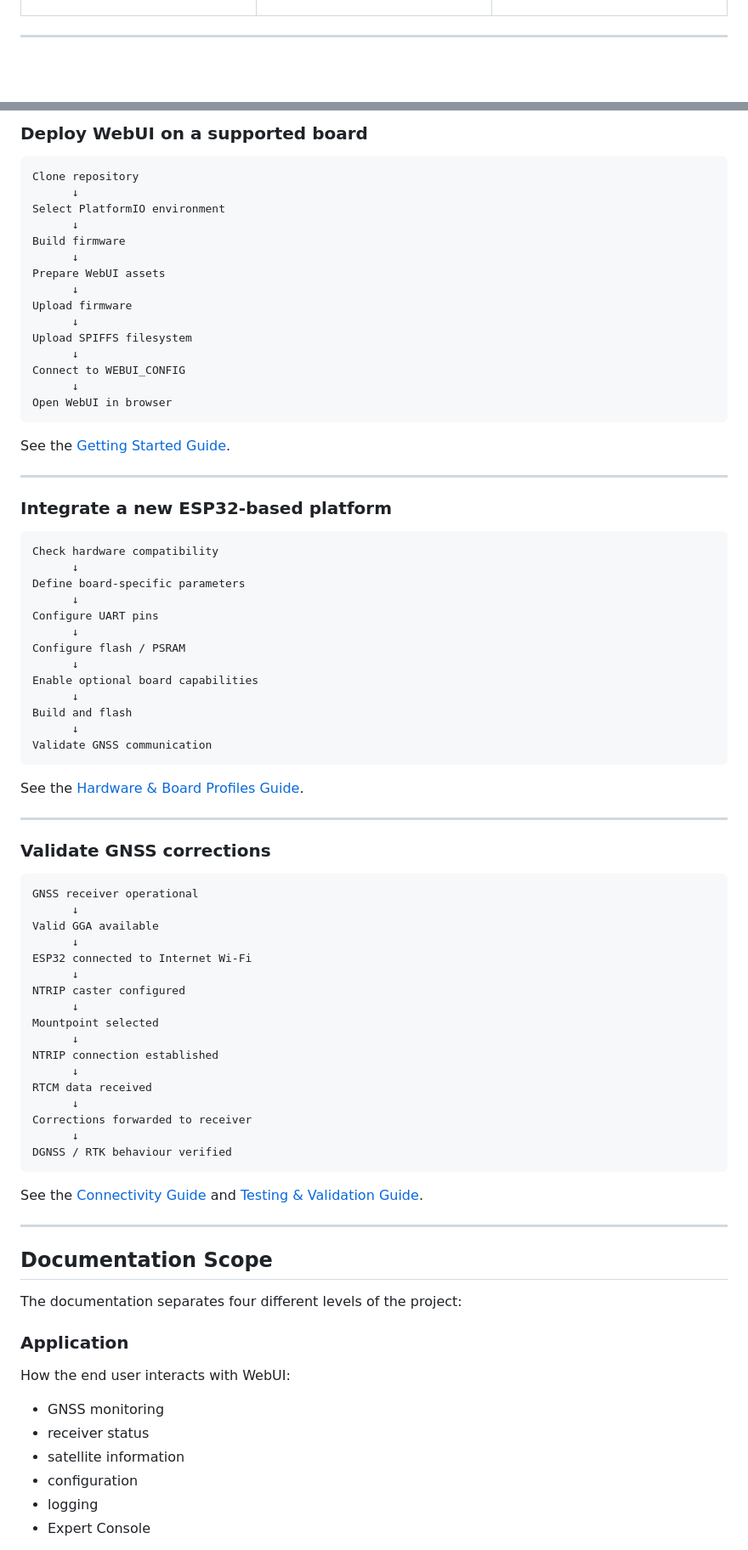
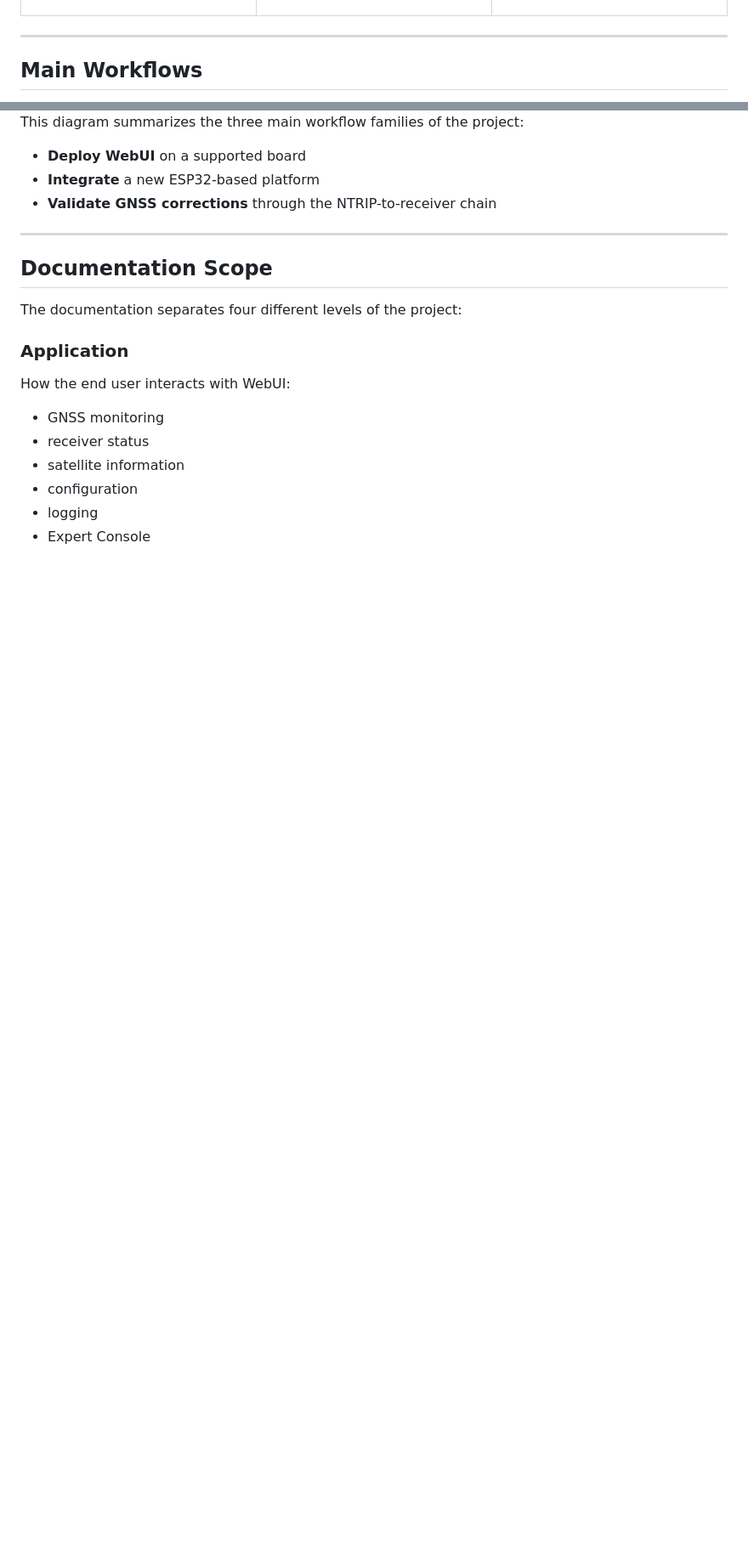
Before and after one commit to septentrio-gnss/WebUi, a Markdown page: docs/README.md, 2 parts joined by grey strips. Shown at 85% size. Rendered like a GitHub page; blank space fills up the shorter version.

````diff
--- a/docs/README.md
+++ b/docs/README.md
@@ -96,4 +96,5 @@ Then continue with:
 </table>
 
 ---
+## Main Workflows
 
@@ -101,73 +106,9 @@ Then continue with:
 
-### Deploy WebUI on a supported board
+This diagram summarizes the three main workflow families of the project:
 
-```text
-Clone repository
-      ↓
-Select PlatformIO environment
-      ↓
-Build firmware
-      ↓
-Prepare WebUI assets
-      ↓
-Upload firmware
-      ↓
-Upload SPIFFS filesystem
-      ↓
-Connect to WEBUI_CONFIG
-      ↓
-Open WebUI in browser
-```
-
-See the [Getting Started Guide](getting-started/README.md).
-
----
-
-### Integrate a new ESP32-based platform
-
-```text
-Check hardware compatibility
-      ↓
-Define board-specific parameters
-      ↓
-Configure UART pins
-      ↓
-Configure flash / PSRAM
-      ↓
-Enable optional board capabilities
-      ↓
-Build and flash
-      ↓
-Validate GNSS communication
-```
-
-See the [Hardware & Board Profiles Guide](hardware/README.md).
-
----
-
-### Validate GNSS corrections
-
-```text
-GNSS receiver operational
-      ↓
-Valid GGA available
-      ↓
-ESP32 connected to Internet Wi-Fi
-      ↓
-NTRIP caster configured
-      ↓
-Mountpoint selected
-      ↓
-NTRIP connection established
-      ↓
-RTCM data received
-      ↓
-Corrections forwarded to receiver
-      ↓
-DGNSS / RTK behaviour verified
-```
-
-See the [Connectivity Guide](connectivity/README.md) and [Testing & Validation Guide](testing/README.md).
+- **Deploy WebUI** on a supported board
+- **Integrate** a new ESP32-based platform
+- **Validate GNSS corrections** through the NTRIP-to-receiver chain
 
 ---
 
````
Also changed, not shown: other parts of docs/README.md (+5 -1 lines).
